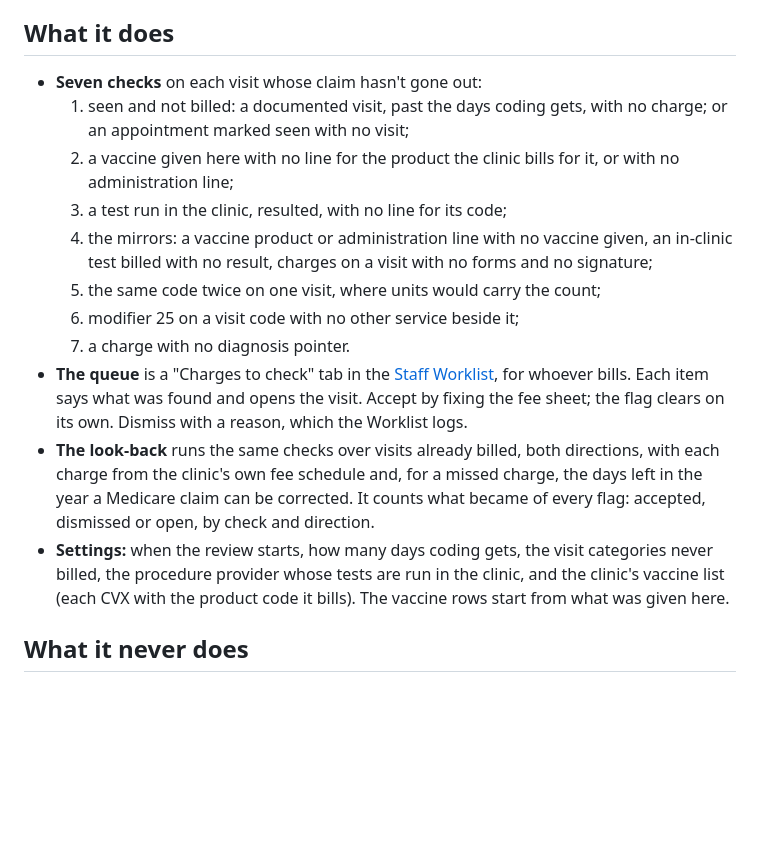
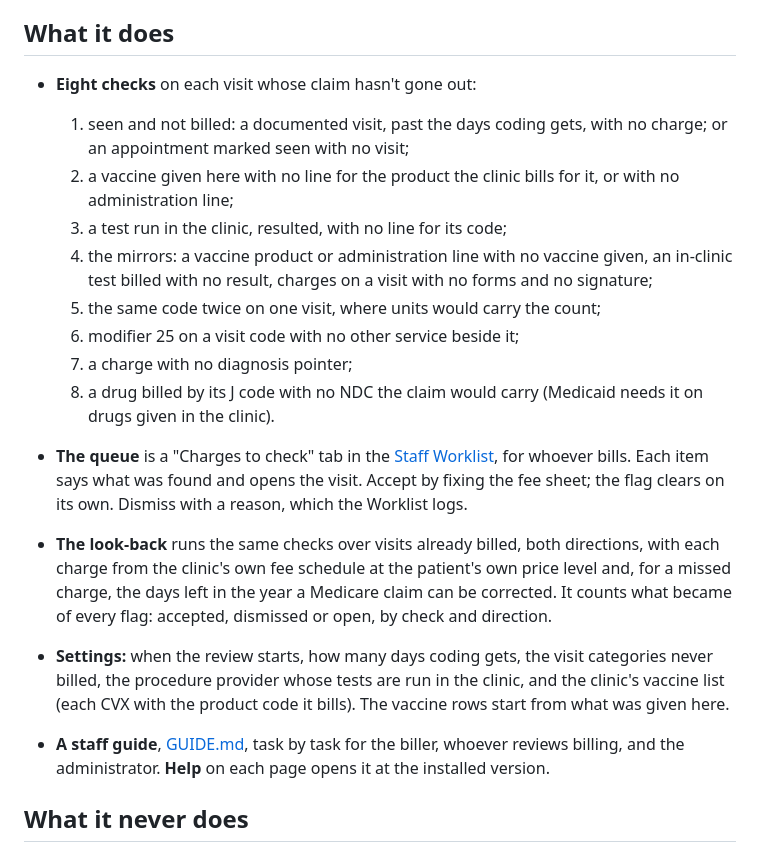
Before and after one commit to anun333/oe-module-revenue-cycle, a Markdown page: README.md, the part around the change. GitHub-like rendering; blank space fills up the shorter version.

Commit message:
0.1.4 (unreleased): changelog, README and footprint for check 8, the price level and the guide
Co-Authored-By: Claude Opus 5.5 <noreply@anthropic.com>

```diff
--- a/README.md
+++ b/README.md
@@ -6,17 +6,20 @@ A charge review inside the clinic, before claims go out: care in the record that
 
 ## What it does
 
-- **Seven checks** on each visit whose claim hasn't gone out:
+- **Eight checks** on each visit whose claim hasn't gone out:
   1. seen and not billed: a documented visit, past the days coding gets, with no charge; or an appointment marked seen with no visit;
   2. a vaccine given here with no line for the product the clinic bills for it, or with no administration line;
   3. a test run in the clinic, resulted, with no line for its code;
   4. the mirrors: a vaccine product or administration line with no vaccine given, an in-clinic test billed with no result, charges on a visit with no forms and no signature;
   5. the same code twice on one visit, where units would carry the count;
   6. modifier 25 on a visit code with no other service beside it;
-  7. a charge with no diagnosis pointer.
+  7. a charge with no diagnosis pointer;
+  8. a drug billed by its J code with no NDC the claim would carry (Medicaid needs it on drugs given in the clinic).
 - **The queue** is a "Charges to check" tab in the [Staff Worklist](https://github.com/anun333/oe-module-staff-worklist), for whoever bills. Each item says what was found and opens the visit. Accept by fixing the fee sheet; the flag clears on its own. Dismiss with a reason, which the Worklist logs.
-- **The look-back** runs the same checks over visits already billed, both directions, with each charge from the clinic's own fee schedule and, for a missed charge, the days left in the year a Medicare claim can be corrected. It counts what became of every flag: accepted, dismissed or open, by check and direction.
+- **The look-back** runs the same checks over visits already billed, both directions, with each charge from the clinic's own fee schedule at the patient's own price level and, for a missed charge, the days left in the year a Medicare claim can be corrected. It counts what became of every flag: accepted, dismissed or open, by check and direction.
 - **Settings:** when the review starts, how many days coding gets, the visit categories never billed, the procedure provider whose tests are run in the clinic, and the clinic's vaccine list (each CVX with the product code it bills). The vaccine rows start from what was given here.
+
+- **A staff guide**, [GUIDE.md](GUIDE.md), task by task for the biller, whoever reviews billing, and the administrator. **Help** on each page opens it at the installed version.
 
 ## What it never does
 
```
Also changed, not shown: CHANGELOG.md (+7 -0 lines), FOOTPRINT.md (+5 -5 lines).
